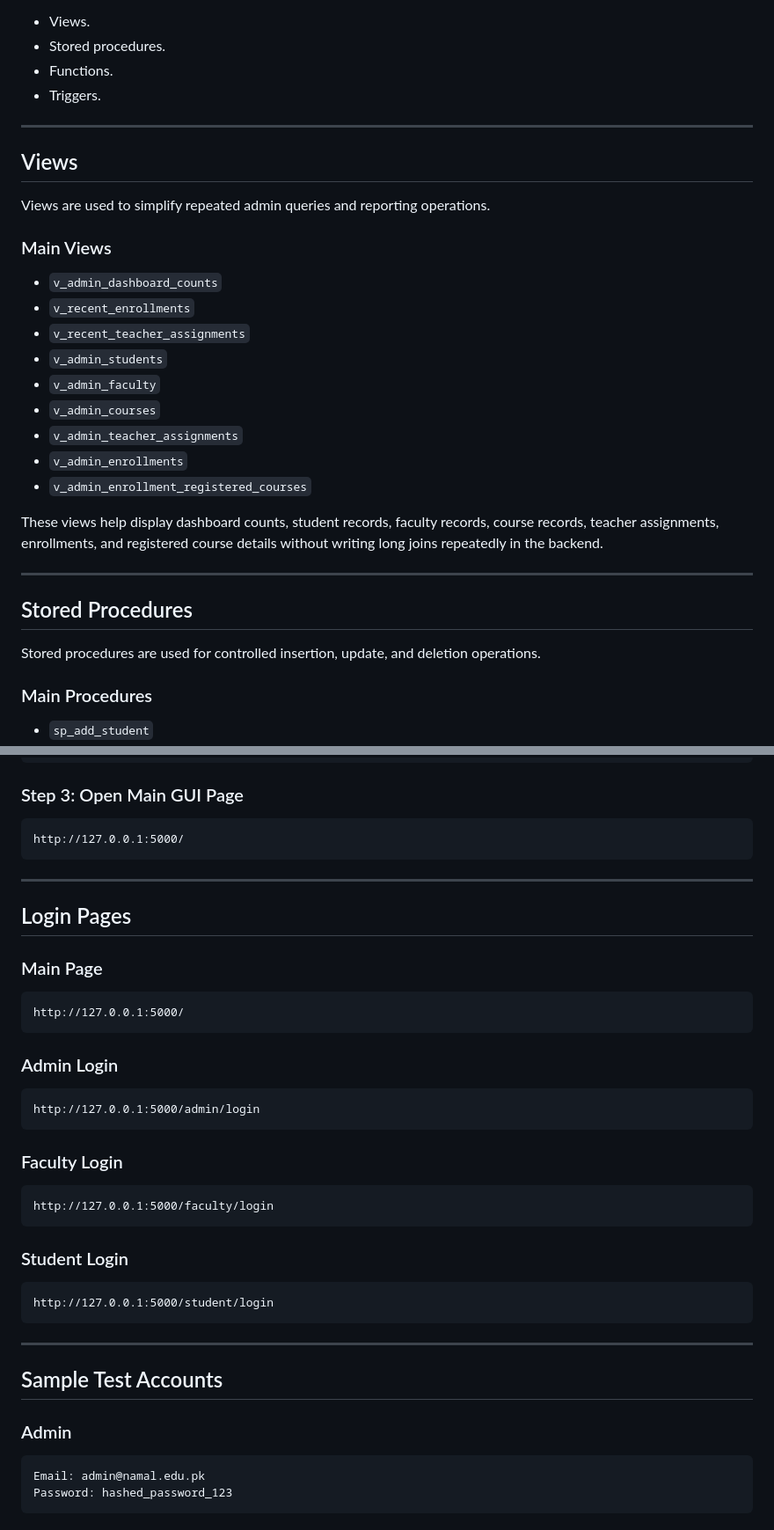
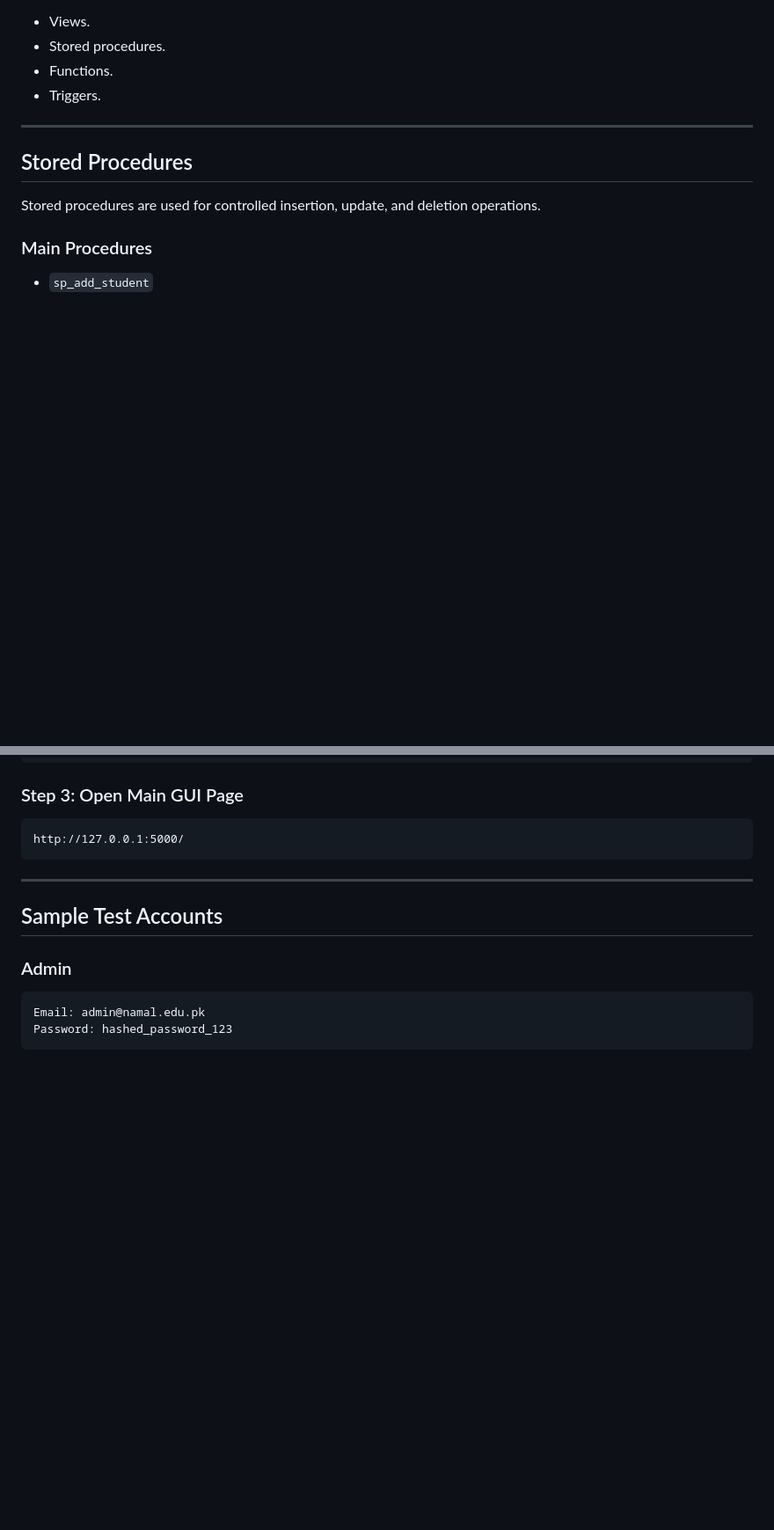
Before and after one commit to Ghostaura-svg/Fair-and-Unbiased-Assessment-System, a Markdown page: README.md, 2 parts joined by grey strips. Shown at 88% size. Drawn GitHub-style; blank space fills up the shorter version.

````diff
--- a/README.md
+++ b/README.md
@@ -247,25 +309,7 @@ It includes:
 
 ---
 
-## Views
 
-Views are used to simplify repeated admin queries and reporting operations.
-
-### Main Views
-
-* `v_admin_dashboard_counts`
-* `v_recent_enrollments`
-* `v_recent_teacher_assignments`
-* `v_admin_students`
-* `v_admin_faculty`
-* `v_admin_courses`
-* `v_admin_teacher_assignments`
-* `v_admin_enrollments`
-* `v_admin_enrollment_registered_courses`
-
-These views help display dashboard counts, student records, faculty records, course records, teacher assignments, enrollments, and registered course details without writing long joins repeatedly in the backend.
-
----
 
 ## Stored Procedures
 
@@ -400,34 +430,6 @@ python app.py
 
 ```text
 http://127.0.0.1:5000/
-```
-
----
-
-## Login Pages
-
-### Main Page
-
-```text
-http://127.0.0.1:5000/
-```
-
-### Admin Login
-
-```text
-http://127.0.0.1:5000/admin/login
-```
-
-### Faculty Login
-
-```text
-http://127.0.0.1:5000/faculty/login
-```
-
-### Student Login
-
-```text
-http://127.0.0.1:5000/student/login
 ```
 
 ---
````
Also changed, not shown: other parts of README.md (+68 -20 lines).
